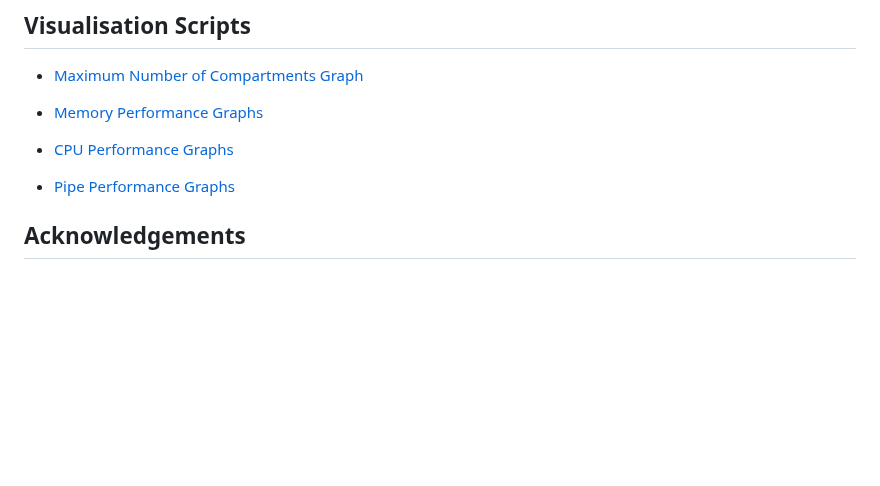
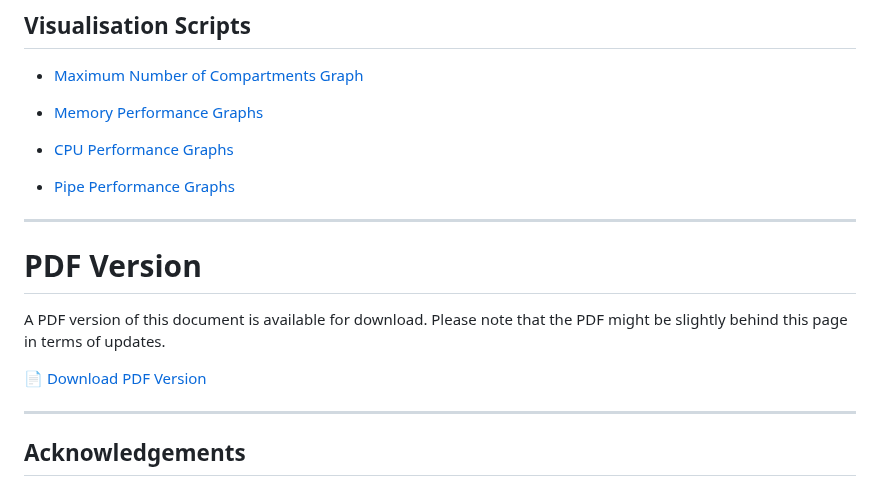
Before and after one commit to gca-research-group/tee-morello-performance-experiments, a Markdown page: README.md, the part around the change. Rendered like a GitHub page; blank space fills up the shorter version.

```diff
--- a/README.md
+++ b/README.md
@@ -792,6 +792,16 @@ The repository includes scripts to summarise the raw experimental results and ge
 - [Pipe Performance Graphs](https://github.com/gca-research-group/tee-morello-performance-experiments/tree/main/pipe-performance/plot-graph)
 
 
+_________________________________________________________________________________________________________________________________________________________________
+
+# PDF Version
+
+A PDF version of this document is available for download. Please note that the PDF might be slightly behind this page in terms of updates.
+
+[📄 Download PDF Version](https://github.com/gca-research-group/tee-morello-performance-experiments/blob/main/documents/Library_based_compartments_evaluation.pdf)
+
+_________________________________________________________________________________________________________________________________________________________________
+
 
 ## Acknowledgements
 
```
